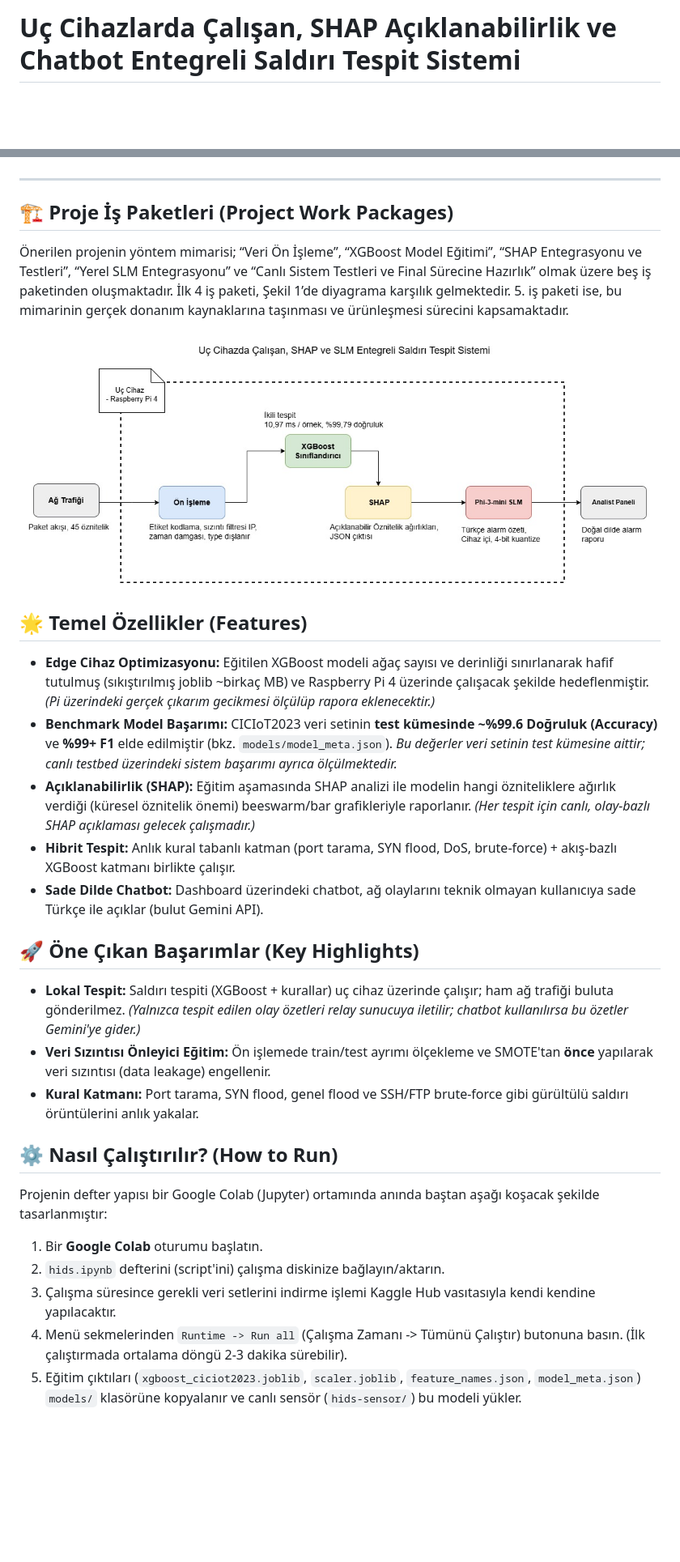
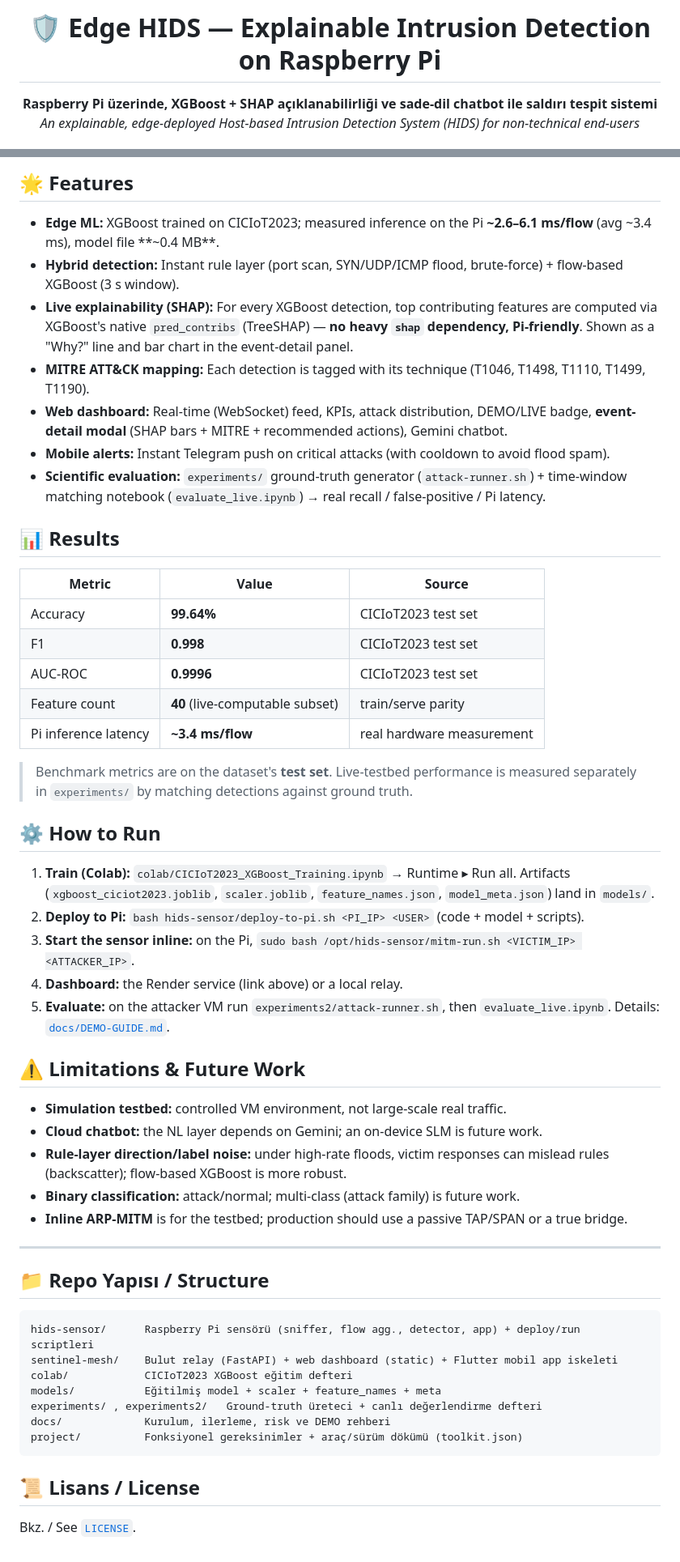
Before and after one commit to galiperbas/HIDS-XGBoost-SHAP-SLM, a Markdown page: README.md, 2 parts joined by grey strips. Shown at 81% size. Drawn GitHub-style; blank space fills up the shorter version.

````diff
--- a/README.md
+++ b/README.md
@@ -1,2 +1,6 @@
-# Uç Cihazlarda Çalışan, SHAP Açıklanabilirlik ve Chatbot Entegreli Saldırı Tespit Sistemi
+<h1 align="center">🛡️ Edge HIDS — Explainable Intrusion Detection on Raspberry Pi</h1>
+<p align="center">
+  <b>Raspberry Pi üzerinde, XGBoost + SHAP açıklanabilirliği ve sade-dil chatbot ile saldırı tespit sistemi</b><br/>
+  <i>An explainable, edge-deployed Host-based Intrusion Detection System (HIDS) for non-technical end-users</i>
+</p>
 
@@ -38,32 +123,49 @@ To validate the real-time detection capabilities of the proposed intrusion detec
+## 🌟 Features
+- **Edge ML:** XGBoost trained on CICIoT2023; measured inference on the Pi **~2.6–6.1 ms/flow** (avg ~3.4 ms), model file **~0.4 MB**.
+- **Hybrid detection:** Instant rule layer (port scan, SYN/UDP/ICMP flood, brute-force) + flow-based XGBoost (3 s window).
+- **Live explainability (SHAP):** For every XGBoost detection, top contributing features are computed via XGBoost's native `pred_contribs` (TreeSHAP) — **no heavy `shap` dependency, Pi-friendly**. Shown as a "Why?" line and bar chart in the event-detail panel.
+- **MITRE ATT&CK mapping:** Each detection is tagged with its technique (T1046, T1498, T1110, T1499, T1190).
+- **Web dashboard:** Real-time (WebSocket) feed, KPIs, attack distribution, DEMO/LIVE badge, **event-detail modal** (SHAP bars + MITRE + recommended actions), Gemini chatbot.
+- **Mobile alerts:** Instant Telegram push on critical attacks (with cooldown to avoid flood spam).
+- **Scientific evaluation:** `experiments/` ground-truth generator (`attack-runner.sh`) + time-window matching notebook (`evaluate_live.ipynb`) → real recall / false-positive / Pi latency.
+
+## 📊 Results
+| Metric | Value | Source |
+|--------|-------|--------|
+| Accuracy | **99.64%** | CICIoT2023 test set |
+| F1 | **0.998** | CICIoT2023 test set |
+| AUC-ROC | **0.9996** | CICIoT2023 test set |
+| Feature count | **40** (live-computable subset) | train/serve parity |
+| Pi inference latency | **~3.4 ms/flow** | real hardware measurement |
+
+> Benchmark metrics are on the dataset's **test set**. Live-testbed performance is measured separately in `experiments/` by matching detections against ground truth.
+
+## ⚙️ How to Run
+1. **Train (Colab):** `colab/CICIoT2023_XGBoost_Training.ipynb` → Runtime ▸ Run all. Artifacts (`xgboost_ciciot2023.joblib`, `scaler.joblib`, `feature_names.json`, `model_meta.json`) land in `models/`.
+2. **Deploy to Pi:** `bash hids-sensor/deploy-to-pi.sh <PI_IP> <USER>` (code + model + scripts).
+3. **Start the sensor inline:** on the Pi, `sudo bash /opt/hids-sensor/mitm-run.sh <VICTIM_IP> <ATTACKER_IP>`.
+4. **Dashboard:** the Render service (link above) or a local relay.
+5. **Evaluate:** on the attacker VM run `experiments2/attack-runner.sh`, then `evaluate_live.ipynb`. Details: [`docs/DEMO-GUIDE.md`](docs/DEMO-GUIDE.md).
+
+## ⚠️ Limitations & Future Work
+- **Simulation testbed:** controlled VM environment, not large-scale real traffic.
+- **Cloud chatbot:** the NL layer depends on Gemini; an on-device SLM is future work.
+- **Rule-layer direction/label noise:** under high-rate floods, victim responses can mislead rules (backscatter); flow-based XGBoost is more robust.
+- **Binary classification:** attack/normal; multi-class (attack family) is future work.
+- **Inline ARP-MITM** is for the testbed; production should use a passive TAP/SPAN or a true bridge.
 
 ---
 
-## 🏗️ Proje İş Paketleri (Project Work Packages)
+## 📁 Repo Yapısı / Structure
+```
+hids-sensor/      Raspberry Pi sensörü (sniffer, flow agg., detector, app) + deploy/run scriptleri
+sentinel-mesh/    Bulut relay (FastAPI) + web dashboard (static) + Flutter mobil app iskeleti
+colab/            CICIoT2023 XGBoost eğitim defteri
+models/           Eğitilmiş model + scaler + feature_names + meta
+experiments/ , experiments2/   Ground-truth üreteci + canlı değerlendirme defteri
+docs/             Kurulum, ilerleme, risk ve DEMO rehberi
+project/          Fonksiyonel gereksinimler + araç/sürüm dökümü (toolkit.json)
+```
 
-Önerilen projenin yöntem mimarisi; “Veri Ön İşleme”, “XGBoost Model Eğitimi”, “SHAP Entegrasyonu ve Testleri”, “Yerel SLM Entegrasyonu” ve “Canlı Sistem Testleri ve Final Sürecine Hazırlık” olmak üzere beş iş paketinden oluşmaktadır. İlk 4 iş paketi, Şekil 1’de diyagrama karşılık gelmektedir. 5. iş paketi ise, bu mimarinin gerçek donanım kaynaklarına taşınması ve ürünleşmesi sürecini kapsamaktadır.
-
-![Şekil 1: Proje Mimarisi Diyagramı](2242.jpg)
-
-## 🌟 Temel Özellikler (Features)
-
-* **Edge Cihaz Optimizasyonu:** Eğitilen XGBoost modeli ağaç sayısı ve derinliği sınırlanarak hafif tutulmuş (sıkıştırılmış joblib ~birkaç MB) ve Raspberry Pi 4 üzerinde çalışacak şekilde hedeflenmiştir. *(Pi üzerindeki gerçek çıkarım gecikmesi ölçülüp rapora eklenecektir.)*
-* **Benchmark Model Başarımı:** CICIoT2023 veri setinin **test kümesinde** **~%99.6 Doğruluk (Accuracy)** ve **%99+ F1** elde edilmiştir (bkz. `models/model_meta.json`). *Bu değerler veri setinin test kümesine aittir; canlı testbed üzerindeki sistem başarımı ayrıca ölçülmektedir.*
-* **Açıklanabilirlik (SHAP):** Eğitim aşamasında SHAP analizi ile modelin hangi özniteliklere ağırlık verdiği (küresel öznitelik önemi) beeswarm/bar grafikleriyle raporlanır. *(Her tespit için canlı, olay-bazlı SHAP açıklaması gelecek çalışmadır.)*
-* **Hibrit Tespit:** Anlık kural tabanlı katman (port tarama, SYN flood, DoS, brute-force) + akış-bazlı XGBoost katmanı birlikte çalışır.
-* **Sade Dilde Chatbot:** Dashboard üzerindeki chatbot, ağ olaylarını teknik olmayan kullanıcıya sade Türkçe ile açıklar (bulut Gemini API).
-
-## 🚀 Öne Çıkan Başarımlar (Key Highlights)
-
-* **Lokal Tespit:** Saldırı tespiti (XGBoost + kurallar) uç cihaz üzerinde çalışır; ham ağ trafiği buluta gönderilmez. *(Yalnızca tespit edilen olay özetleri relay sunucuya iletilir; chatbot kullanılırsa bu özetler Gemini'ye gider.)*
-* **Veri Sızıntısı Önleyici Eğitim:** Ön işlemede train/test ayrımı ölçekleme ve SMOTE'tan **önce** yapılarak veri sızıntısı (data leakage) engellenir.
-* **Kural Katmanı:** Port tarama, SYN flood, genel flood ve SSH/FTP brute-force gibi gürültülü saldırı örüntülerini anlık yakalar.
-
-## ⚙️ Nasıl Çalıştırılır? (How to Run)
-
-Projenin defter yapısı bir Google Colab (Jupyter) ortamında anında baştan aşağı koşacak şekilde tasarlanmıştır:
-
-1. Bir **Google Colab** oturumu başlatın.
-2. `hids.ipynb` defterini (script'ini) çalışma diskinize bağlayın/aktarın.
-3. Çalışma süresince gerekli veri setlerini indirme işlemi Kaggle Hub vasıtasıyla kendi kendine yapılacaktır.
-4. Menü sekmelerinden `Runtime -> Run all` (Çalışma Zamanı -> Tümünü Çalıştır) butonuna basın. (İlk çalıştırmada ortalama döngü 2-3 dakika sürebilir).
-5. Eğitim çıktıları (`xgboost_ciciot2023.joblib`, `scaler.joblib`, `feature_names.json`, `model_meta.json`) `models/` klasörüne kopyalanır ve canlı sensör (`hids-sensor/`) bu modeli yükler.
+## 📜 Lisans / License
+Bkz. / See [`LICENSE`](LICENSE).
````
Also changed, not shown: other parts of README.md (+103 -22 lines).
